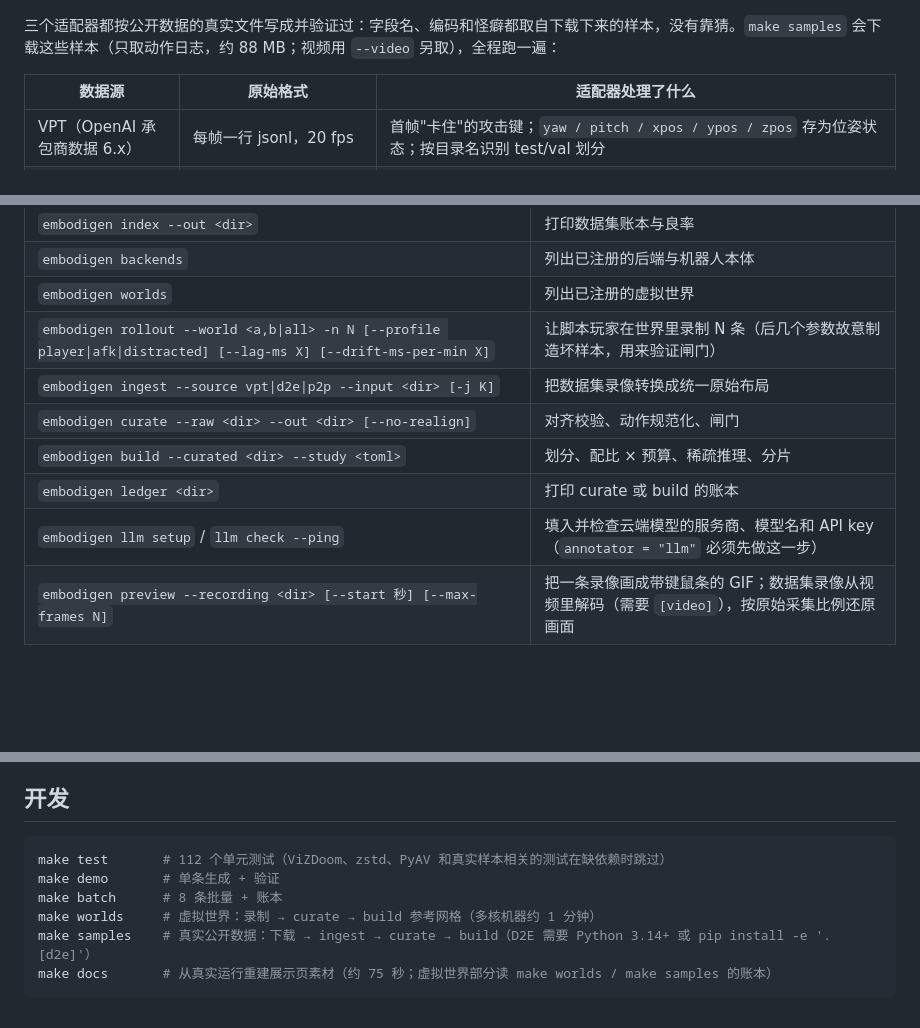
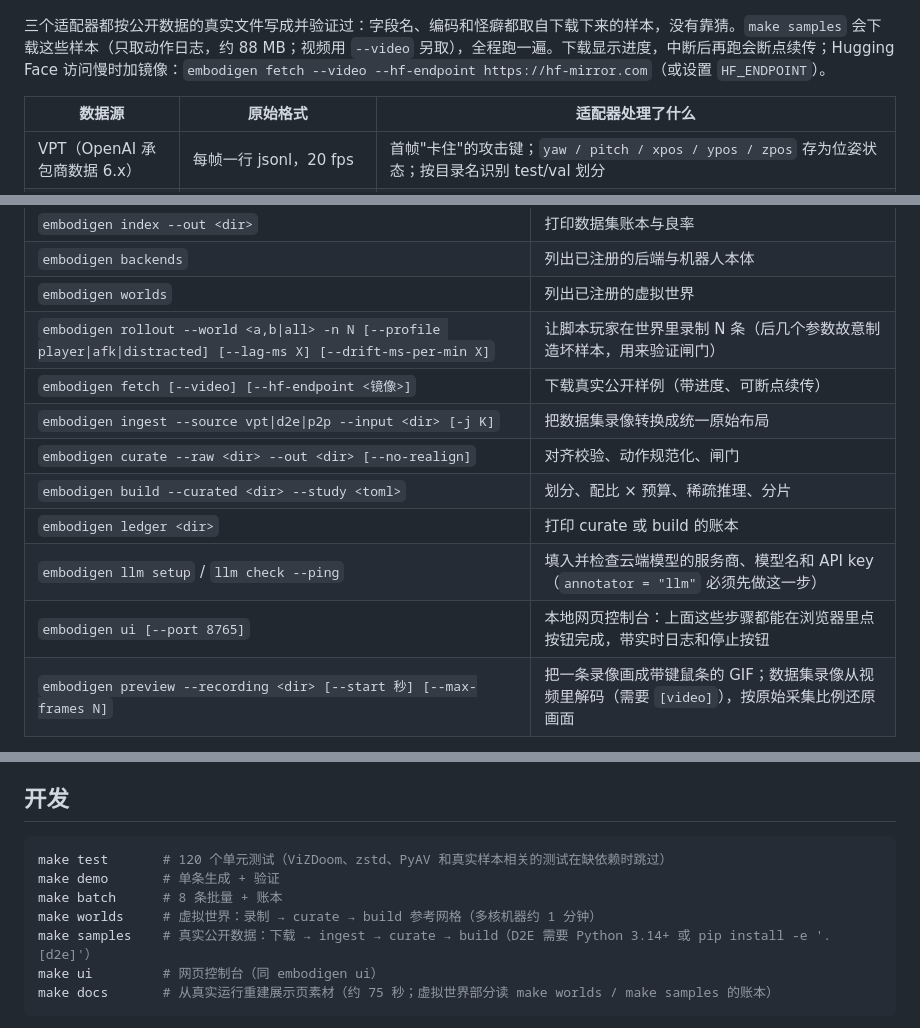
Before and after one commit to wellkilo/embodigen, a Markdown page: README.md, 3 parts joined by grey strips. Rendered like a GitHub page; blank space fills up the shorter version.

````diff
--- a/README.md
+++ b/README.md
@@ -188,7 +211,7 @@ note: pool too small for S1@0.08h: those runs are smaller than their budget (sha
   <img src="docs/assets/screens/worlds.jpg" width="860" alt="展示页：S1–S5 配比在最大预算档的锚点占比与 Hill D；在真实录像上注入时延后的对齐校验结果" />
 </p>
 
-三个适配器都按公开数据的真实文件写成并验证过：字段名、编码和怪癖都取自下载下来的样本，没有靠猜。`make samples` 会下载这些样本（只取动作日志，约 88 MB；视频用 `--video` 另取），全程跑一遍：
+三个适配器都按公开数据的真实文件写成并验证过：字段名、编码和怪癖都取自下载下来的样本，没有靠猜。`make samples` 会下载这些样本（只取动作日志，约 88 MB；视频用 `--video` 另取），全程跑一遍。下载显示进度，中断后再跑会断点续传；Hugging Face 访问慢时加镜像：`embodigen fetch --video --hf-endpoint https://hf-mirror.com`（或设置 `HF_ENDPOINT`）。
 
 | 数据源 | 原始格式 | 适配器处理了什么 |
 |---|---|---|
@@ -452,11 +475,13 @@ embodigen index --out out      # 打印每条的 p95、重试次数、判定，
 | `embodigen backends` | 列出已注册的后端与机器人本体 |
 | `embodigen worlds` | 列出已注册的虚拟世界 |
 | `embodigen rollout --world <a,b\|all> -n N [--profile player\|afk\|distracted] [--lag-ms X] [--drift-ms-per-min X]` | 让脚本玩家在世界里录制 N 条（后几个参数故意制造坏样本，用来验证闸门） |
+| `embodigen fetch [--video] [--hf-endpoint <镜像>]` | 下载真实公开样例（带进度、可断点续传） |
 | `embodigen ingest --source vpt\|d2e\|p2p --input <dir> [-j K]` | 把数据集录像转换成统一原始布局 |
 | `embodigen curate --raw <dir> --out <dir> [--no-realign]` | 对齐校验、动作规范化、闸门 |
 | `embodigen build --curated <dir> --study <toml>` | 划分、配比 × 预算、稀疏推理、分片 |
 | `embodigen ledger <dir>` | 打印 curate 或 build 的账本 |
 | `embodigen llm setup` / `llm check --ping` | 填入并检查云端模型的服务商、模型名和 API key（`annotator = "llm"` 必须先做这一步） |
+| `embodigen ui [--port 8765]` | 本地网页控制台：上面这些步骤都能在浏览器里点按钮完成，带实时日志和停止按钮 |
 | `embodigen preview --recording <dir> [--start 秒] [--max-frames N]` | 把一条录像画成带键鼠条的 GIF；数据集录像从视频里解码（需要 `[video]`），按原始采集比例还原画面 |
 
 常用参数：`--resolution`（默认 64）、`--fps`（8）、`--threshold`（12 mm）、`--attempts`（3）、`--drift`（首轮注入漂移，默认 25 mm，0 关闭）、`--seed`。
@@ -495,11 +520,12 @@ class WanPhotorealizer:
 ## 开发
 
 ```bash
-make test       # 112 个单元测试（ViZDoom、zstd、PyAV 和真实样本相关的测试在缺依赖时跳过）
+make test       # 120 个单元测试（ViZDoom、zstd、PyAV 和真实样本相关的测试在缺依赖时跳过）
 make demo       # 单条生成 + 验证
 make batch      # 8 条批量 + 账本
 make worlds     # 虚拟世界：录制 → curate → build 参考网格（多核机器约 1 分钟）
 make samples    # 真实公开数据：下载 → ingest → curate → build（D2E 需要 Python 3.14+ 或 pip install -e '.[d2e]'）
+make ui         # 网页控制台（同 embodigen ui）
 make docs       # 从真实运行重建展示页素材（约 75 秒；虚拟世界部分读 make worlds / make samples 的账本）
 ```
 
````
Also changed, not shown: other parts of README.md (+24 -1 lines), AGENTS.md (+3 -1 lines), docs/assets/screens/console.jpg (added), 12 other files.
